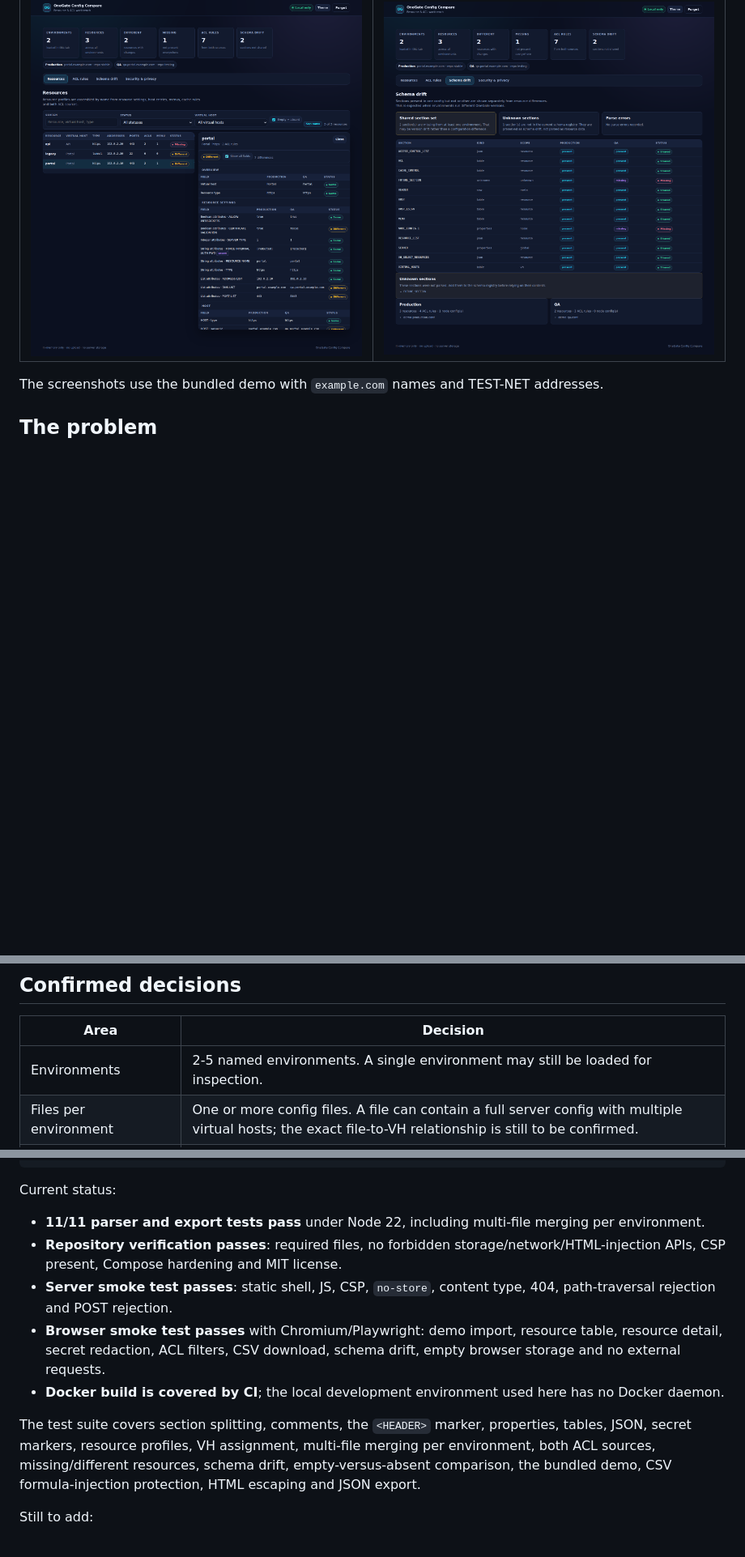
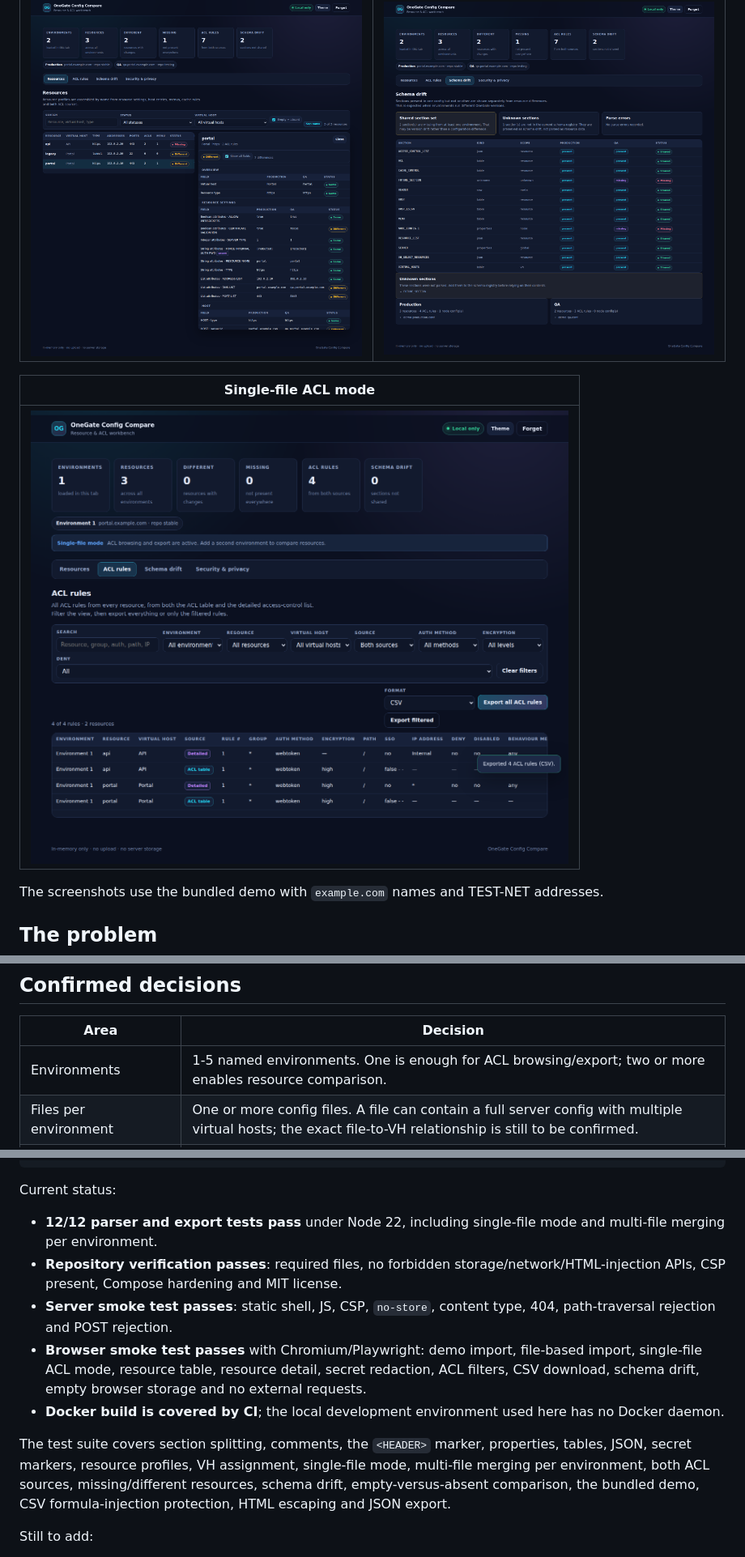
Before and after one commit to RogerBergling/OneGate-Conf, a Markdown page: README.md, 3 parts joined by grey strips. Shown at 81% size. GitHub-like rendering; pictures changed too: docs/screenshots/single-file-acl.png (added); blank space fills up the shorter version.

```diff
--- a/README.md
+++ b/README.md
@@ -64,6 +64,10 @@ docker compose up -d
 | --- | --- |
 | ![Resource detail](docs/screenshots/resource-detail.png) | ![Schema drift](docs/screenshots/schema-drift.png) |
 
+| Single-file ACL mode |
+| --- |
+| ![Single-file ACL export](docs/screenshots/single-file-acl.png) |
+
 The screenshots use the bundled demo with `example.com` names and TEST-NET addresses.
 
 ## The problem
@@ -111,7 +116,7 @@ The goal is a local-first browser tool that answers, for 2-5 named environments
 
 | Area | Decision |
 | --- | --- |
-| Environments | 2-5 named environments. A single environment may still be loaded for inspection. |
+| Environments | 1-5 named environments. One is enough for ACL browsing/export; two or more enables resource comparison. |
 | Files per environment | One or more config files. A file can contain a full server config with multiple virtual hosts; the exact file-to-VH relationship is still to be confirmed. |
 | File names | Irrelevant. `config`, `config1` or any other name is accepted; virtual hosts are identified from file content. |
 | Virtual-host mapping | Read from file content. If a file has no internal identifier, the user maps it manually. |
@@ -487,13 +492,13 @@ node --test tests/*.test.mjs
 
 Current status:
 
-- **11/11 parser and export tests pass** under Node 22, including multi-file merging per environment.
+- **12/12 parser and export tests pass** under Node 22, including single-file mode and multi-file merging per environment.
 - **Repository verification passes**: required files, no forbidden storage/network/HTML-injection APIs, CSP present, Compose hardening and MIT license.
 - **Server smoke test passes**: static shell, JS, CSP, `no-store`, content type, 404, path-traversal rejection and POST rejection.
-- **Browser smoke test passes** with Chromium/Playwright: demo import, resource table, resource detail, secret redaction, ACL filters, CSV download, schema drift, empty browser storage and no external requests.
+- **Browser smoke test passes** with Chromium/Playwright: demo import, file-based import, single-file ACL mode, resource table, resource detail, secret redaction, ACL filters, CSV download, schema drift, empty browser storage and no external requests.
 - **Docker build is covered by CI**; the local development environment used here has no Docker daemon.
 
-The test suite covers section splitting, comments, the `<HEADER>` marker, properties, tables, JSON, secret markers, resource profiles, VH assignment, multi-file merging per environment, both ACL sources, missing/different resources, schema drift, empty-versus-absent comparison, the bundled demo, CSV formula-injection protection, HTML escaping and JSON export.
+The test suite covers section splitting, comments, the `<HEADER>` marker, properties, tables, JSON, secret markers, resource profiles, VH assignment, single-file mode, multi-file merging per environment, both ACL sources, missing/different resources, schema drift, empty-versus-absent comparison, the bundled demo, CSV formula-injection protection, HTML escaping and JSON export.
 
 Still to add:
 
```
Also changed, not shown: other parts of README.md (+7 -4 lines), 4 other files.
